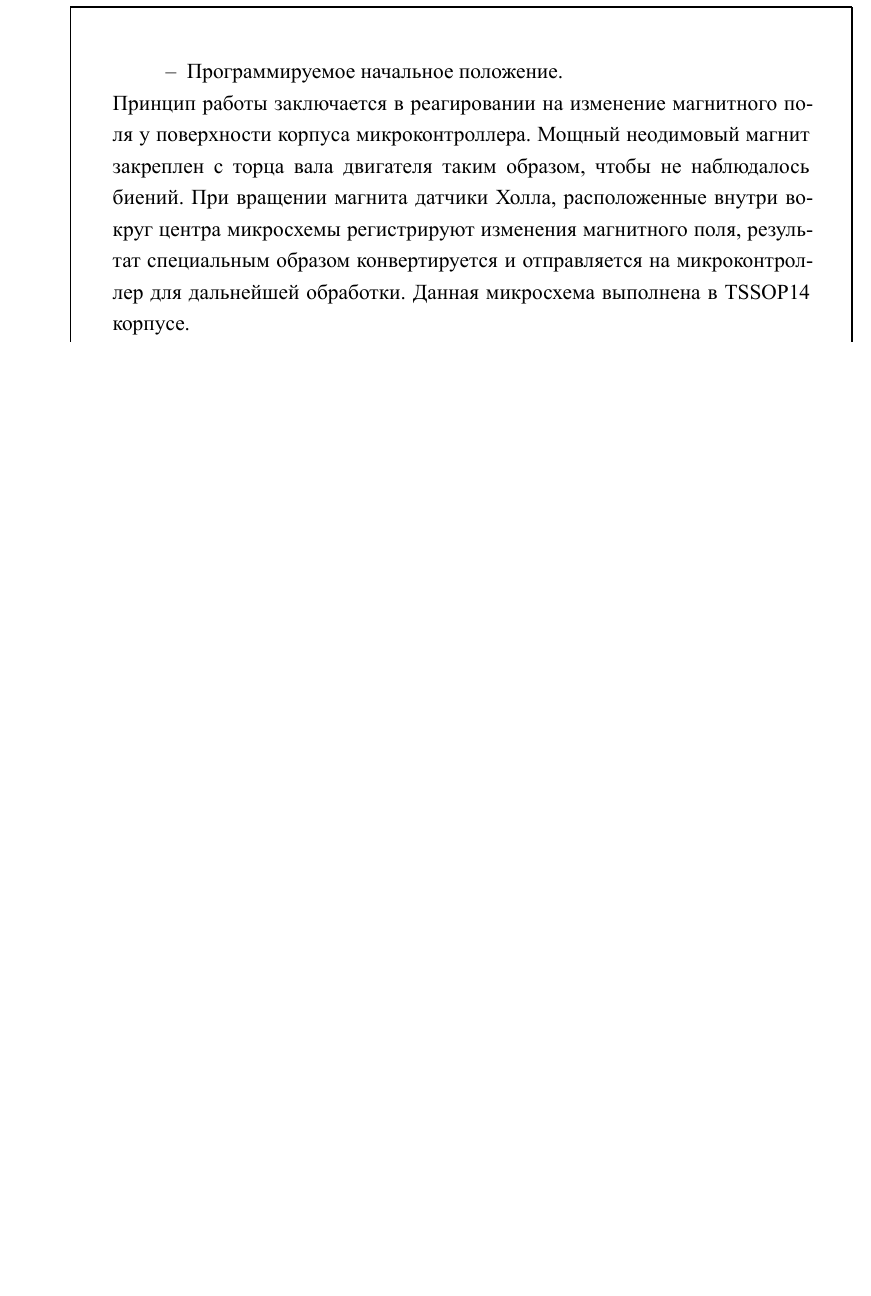
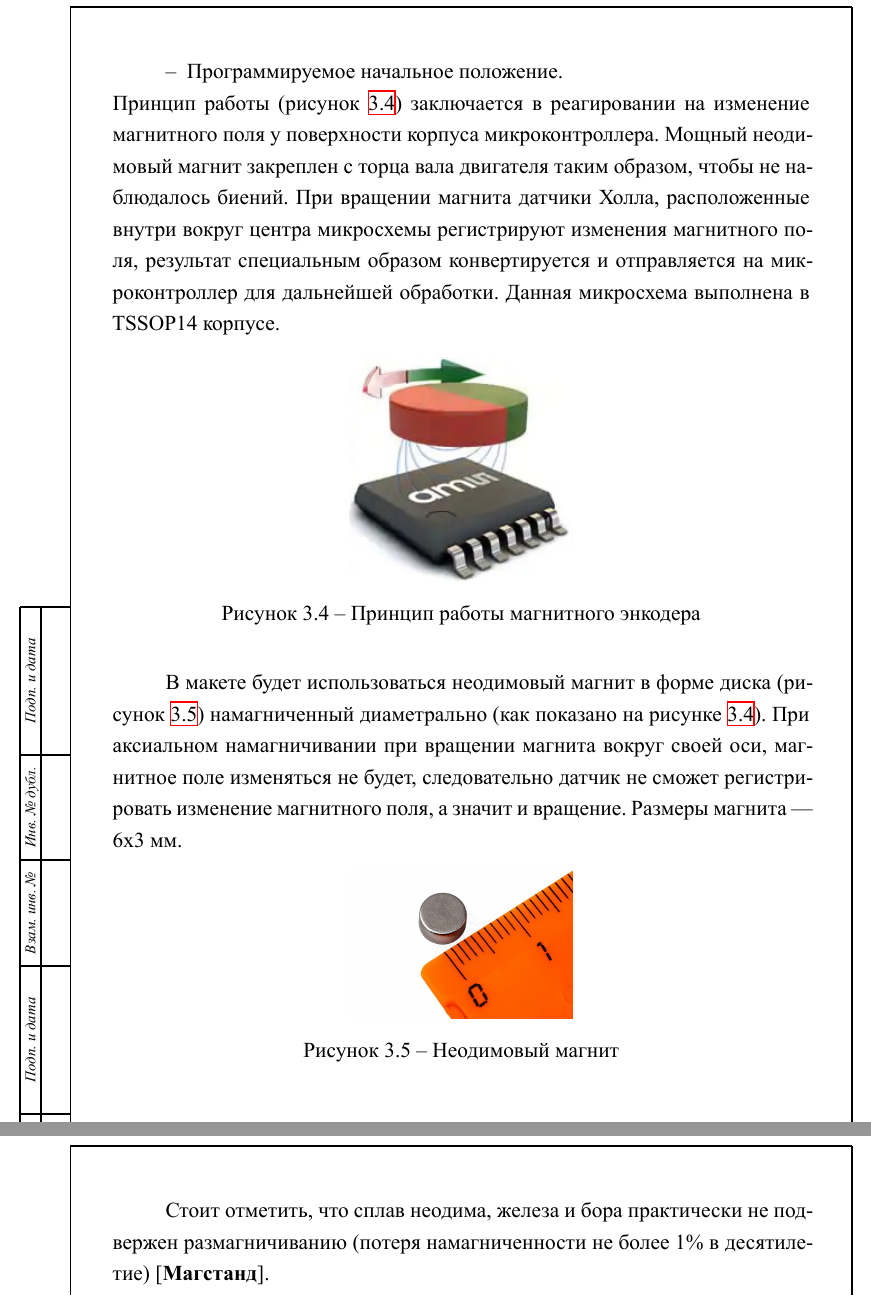
Before and after one commit to yungvldai/diploma, a LaTeX document (src/main.tex, which reads src/design.tex): part of page 18 of 29 before the commit and two parts of pages 19 and 20 of 30 after it, the two joined at a grey line, cut so that both start at the same text, the shorter picture padded with empty space. The pictures show the PDF file document/development.pdf that the author committed with the source.

Commit message:
about encodere

```diff
--- a/src/design.tex
+++ b/src/design.tex
@@ -210,12 +211,29 @@
   \item Бесконтактное вращение на все 360 градусов без ограничений;
   \item Программируемое начальное положение.
 \end{itemize}
-Принцип работы заключается в реагировании на изменение магнитного поля у поверхности
+Принцип работы (рисунок \ref{ams}) заключается в реагировании на изменение магнитного поля у поверхности
 корпуса микроконтроллера. Мощный неодимовый магнит закреплен с торца вала двигателя
 таким образом, чтобы не наблюдалось биений. При вращении магнита датчики Холла,
 расположенные внутри вокруг центра микросхемы регистрируют изменения магнитного поля,
 результат специальным образом конвертируется и отправляется на микроконтроллер для
 дальнейшей обработки. Данная микросхема выполнена в TSSOP14 корпусе.
+
+\insertimage[scale=0.75]{ams}{
+  Принцип работы магнитного энкодера
+}
+
+В макете будет использоваться неодимовый магнит в форме диска (рисунок \ref{magn}) намагниченный диаметрально
+(как показано на рисунке \ref{ams}). При аксиальном намагничивании при вращении магнита вокруг своей оси,
+магнитное поле изменяться не будет, следовательно датчик не сможет регистрировать изменение
+магнитного поля, а значит и вращение. Размеры магнита~— 6x3~мм.
+
+\insertimage[scale=0.15]{magn}{
+  Неодимовый магнит
+}
+
+Стоит отметить,
+что сплав неодима, железа и бора практически не подвержен размагничиванию
+(потеря намагниченности не более 1\% в десятилетие) \cite{Магстанд}.
 
 Наиболее интересным решением в плане датчиков было использовать тензометрический датчик
 для измерения создаваемого на валу двигателя момента. Тензометрический датчик жестко крепится
```
Also changed, not shown: src/refs.bib (+7 -0 lines), document/development.pdf, media/ams.jpeg (added), media/magn.jpeg (added), src/design.tex (3 more changed lines), 1 other file.
